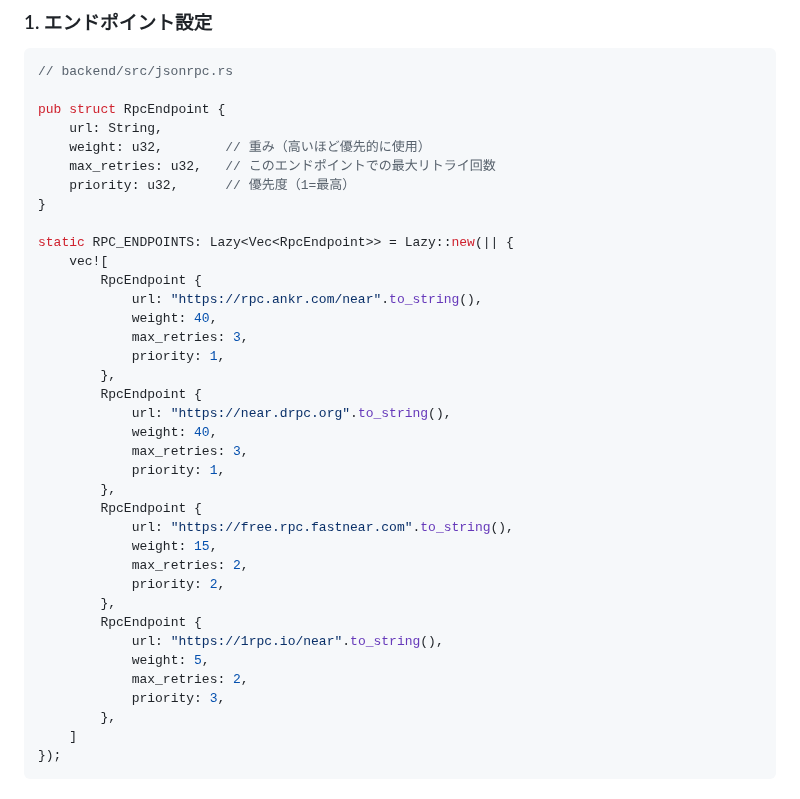
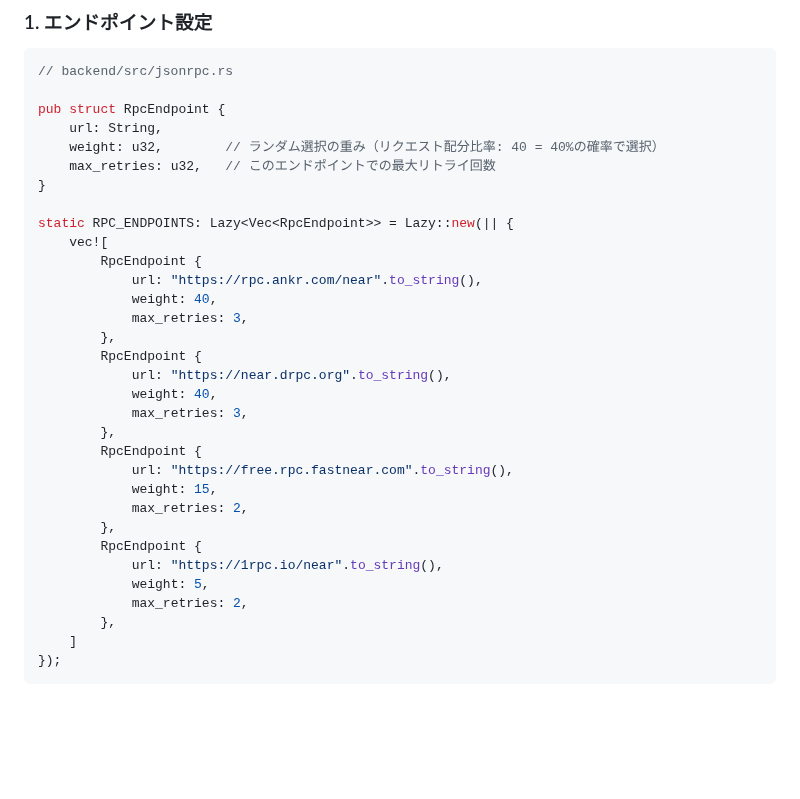
Before and after one commit to fathens/zaciraci, a Markdown page: diagram/roundrobin.md, the part around the change. Drawn GitHub-style; blank space fills up the shorter version.

Commit message:
docs(roundrobin): simplify RpcEndpoint to use weight only
priority フィールドを削除し、weight のみで統一:
- weight: ランダム選択の重み（リクエスト配分比率）
- より明確でシンプルな設計に変更

🤖 Generated with [Claude Code](https://claude.com/claude-code)

Co-Authored-By: Claude <noreply@anthropic.com>

```diff
--- a/diagram/roundrobin.md
+++ b/diagram/roundrobin.md
@@ -44,9 +44,8 @@
 
 pub struct RpcEndpoint {
     url: String,
-    weight: u32,        // 重み（高いほど優先的に使用）
+    weight: u32,        // ランダム選択の重み（リクエスト配分比率: 40 = 40%の確率で選択）
     max_retries: u32,   // このエンドポイントでの最大リトライ回数
-    priority: u32,      // 優先度（1=最高）
 }
 
 static RPC_ENDPOINTS: Lazy<Vec<RpcEndpoint>> = Lazy::new(|| {
@@ -55,25 +54,21 @@ static RPC_ENDPOINTS: Lazy<Vec<RpcEndpoint>> = Lazy::new(|| {
             url: "https://rpc.ankr.com/near".to_string(),
             weight: 40,
             max_retries: 3,
-            priority: 1,
         },
         RpcEndpoint {
             url: "https://near.drpc.org".to_string(),
             weight: 40,
             max_retries: 3,
-            priority: 1,
         },
         RpcEndpoint {
             url: "https://free.rpc.fastnear.com".to_string(),
             weight: 15,
             max_retries: 2,
-            priority: 2,
         },
         RpcEndpoint {
             url: "https://1rpc.io/near".to_string(),
             weight: 5,
             max_retries: 2,
-            priority: 3,
         },
     ]
 });
```
